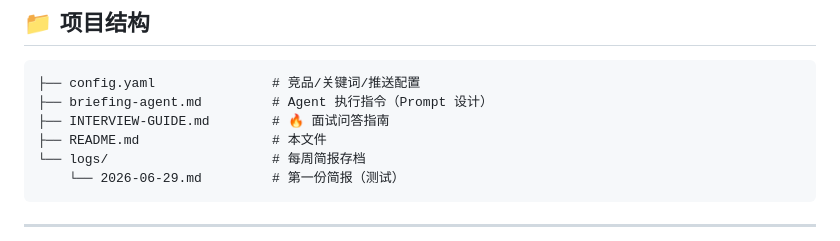
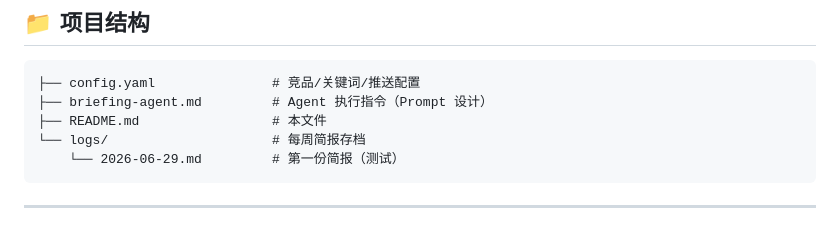
Before and after one commit to WaterFishFish/competitor-intel-agent, a Markdown page: README.md, the part around the change. Drawn GitHub-style.

````diff
--- a/README.md
+++ b/README.md
@@ -71,7 +71,6 @@
 ```
 ├── config.yaml               # 竞品/关键词/推送配置
 ├── briefing-agent.md         # Agent 执行指令（Prompt 设计）
-├── INTERVIEW-GUIDE.md        # 🔥 面试问答指南
 ├── README.md                 # 本文件
 └── logs/                     # 每周简报存档
     └── 2026-06-29.md         # 第一份简报（测试）
````
